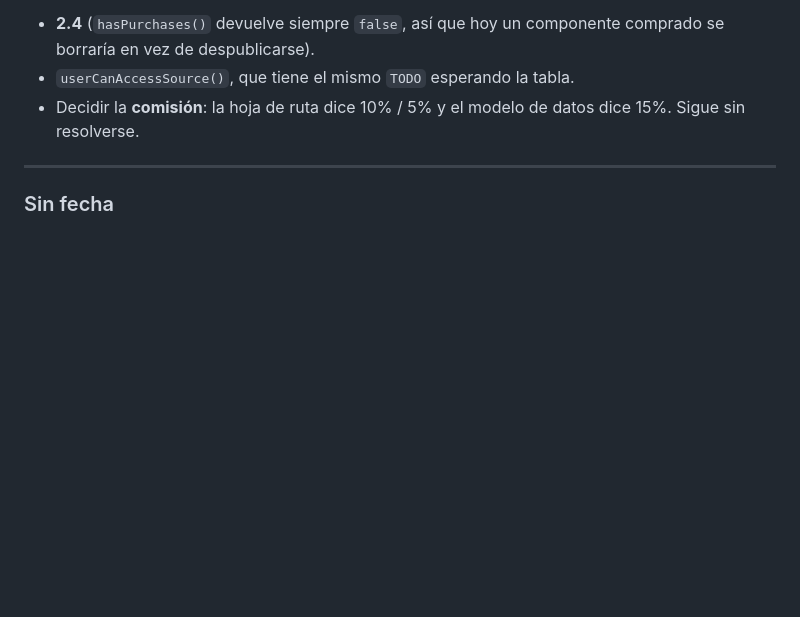
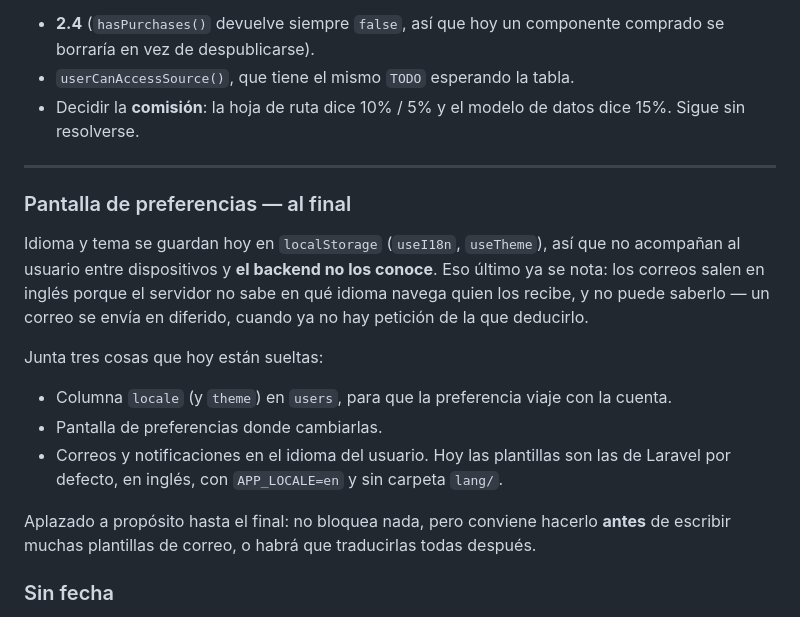
Before and after one commit to ItsBreo/Layerbase, a Markdown page: ESTADO_Y_PENDIENTES.md, the part around the change. GitHub-like rendering; blank space fills up the shorter version.

Commit message:
auditoria: anota la pantalla de preferencias (idioma y tema)
Co-Authored-By: Claude Opus 5 <noreply@anthropic.com>

```diff
--- a/ESTADO_Y_PENDIENTES.md
+++ b/ESTADO_Y_PENDIENTES.md
@@ -399,6 +399,24 @@ autores. Arrastra consigo:
 
 ---
 
+### Pantalla de preferencias — al final
+
+Idioma y tema se guardan hoy en `localStorage` (`useI18n`, `useTheme`), así que no
+acompañan al usuario entre dispositivos y **el backend no los conoce**. Eso último ya se
+nota: los correos salen en inglés porque el servidor no sabe en qué idioma navega quien los
+recibe, y no puede saberlo — un correo se envía en diferido, cuando ya no hay petición de la
+que deducirlo.
+
+Junta tres cosas que hoy están sueltas:
+
+- Columna `locale` (y `theme`) en `users`, para que la preferencia viaje con la cuenta.
+- Pantalla de preferencias donde cambiarlas.
+- Correos y notificaciones en el idioma del usuario. Hoy las plantillas son las de Laravel
+  por defecto, en inglés, con `APP_LOCALE=en` y sin carpeta `lang/`.
+
+Aplazado a propósito hasta el final: no bloquea nada, pero conviene hacerlo **antes** de
+escribir muchas plantillas de correo, o habrá que traducirlas todas después.
+
 ### Sin fecha
 
 - **Captura automática de portada** (job con Chromium headless): hoy, sin imagen,
```
